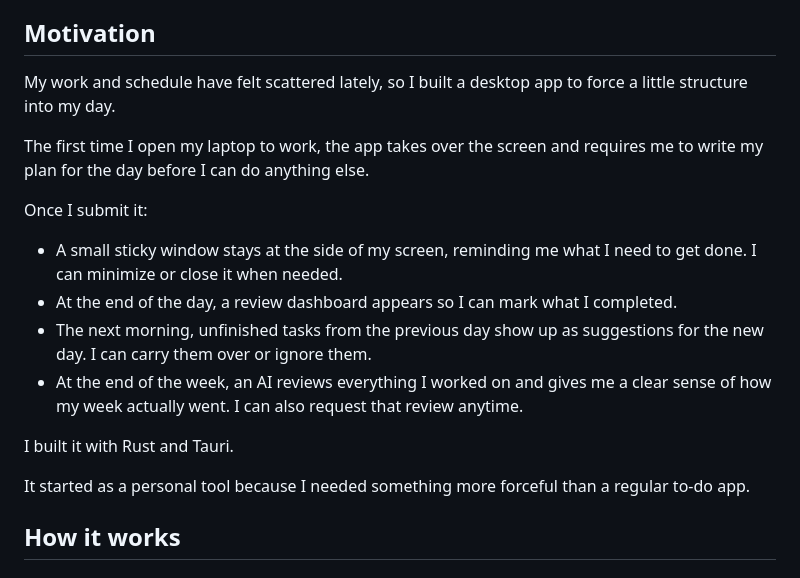
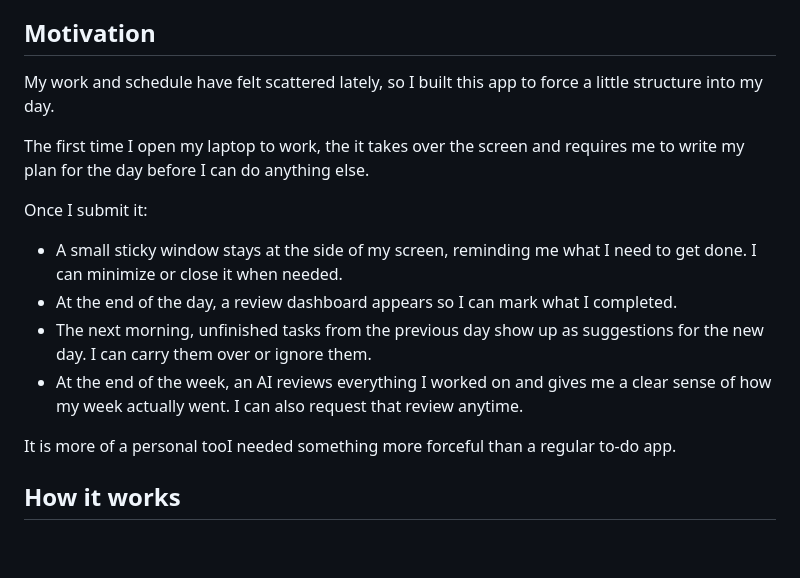
Before and after one commit to InjectFlow-Core/productivity, a Markdown page: README.md, the part around the change. Drawn GitHub-style; blank space fills up the shorter version.

```diff
--- a/README.md
+++ b/README.md
@@ -4,9 +4,9 @@ A Tauri desktop app for Linux that opens at scheduled times to help you plan you
 
 ## Motivation
 
-My work and schedule have felt scattered lately, so I built a desktop app to force a little structure into my day.
+My work and schedule have felt scattered lately, so I built this app to force a little structure into my day.
 
-The first time I open my laptop to work, the app takes over the screen and requires me to write my plan for the day before I can do anything else.
+The first time I open my laptop to work, the it takes over the screen and requires me to write my plan for the day before I can do anything else.
 
 Once I submit it:
 
@@ -15,10 +15,7 @@ Once I submit it:
 - The next morning, unfinished tasks from the previous day show up as suggestions for the new day. I can carry them over or ignore them.
 - At the end of the week, an AI reviews everything I worked on and gives me a clear sense of how my week actually went. I can also request that review anytime.
 
-I built it with Rust and Tauri.
-
-It started as a personal tool because I needed something more forceful than a regular to-do app.
-
+It is more of a personal tooI needed something more forceful than a regular to-do app.
 ## How it works
 
 ### Morning form
```
